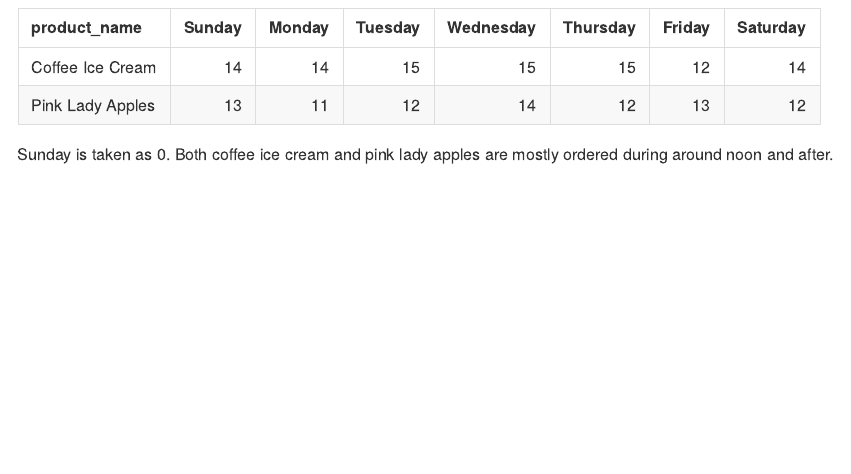
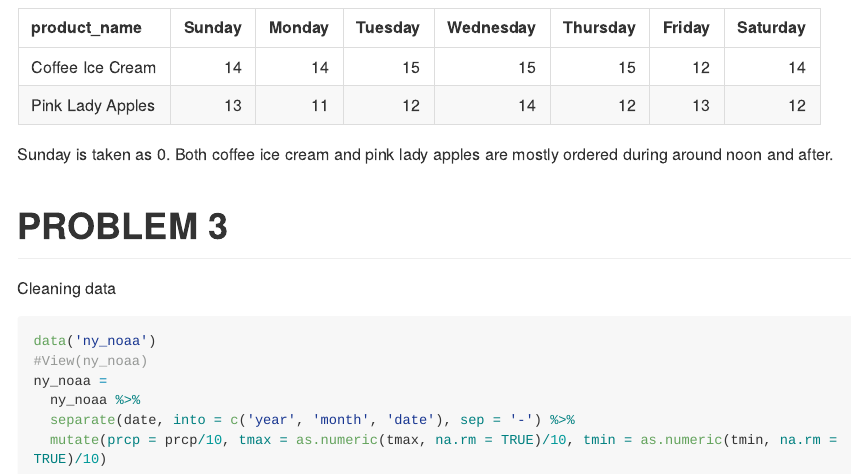
Before and after one commit to apoorvasrinivasan26/p8105_hw3_as5697, an R Markdown document (p8105_hw3_as5697.Rmd): the page in a window 1100 px wide, from 4130 px down. The pictures show the output file p8105_hw3_as5697.md that the author committed with the source, drawn offline in the style of GitHub; long lines of code are wrapped.

Commit message:
problem 3: cleaning data

````diff
--- a/p8105_hw3_as5697.Rmd
+++ b/p8105_hw3_as5697.Rmd
@@ -179,3 +179,18 @@ instacart %>%
 
 Sunday is taken as 0.
 Both coffee ice cream and pink lady apples are mostly ordered during around noon and after.
+
+
+
+#PROBLEM 3
+
+Cleaning data
+
+```{r}
+data('ny_noaa')
+#View(ny_noaa)
+ny_noaa =
+  ny_noaa %>%
+  separate(date, into = c('year', 'month', 'date'), sep = '-') %>%
+  mutate(prcp = prcp/10, tmax = as.numeric(tmax, na.rm = TRUE)/10, tmin = as.numeric(tmin, na.rm = TRUE)/10)
+```
````
Also changed, not shown: p8105_hw3_as5697.md.
